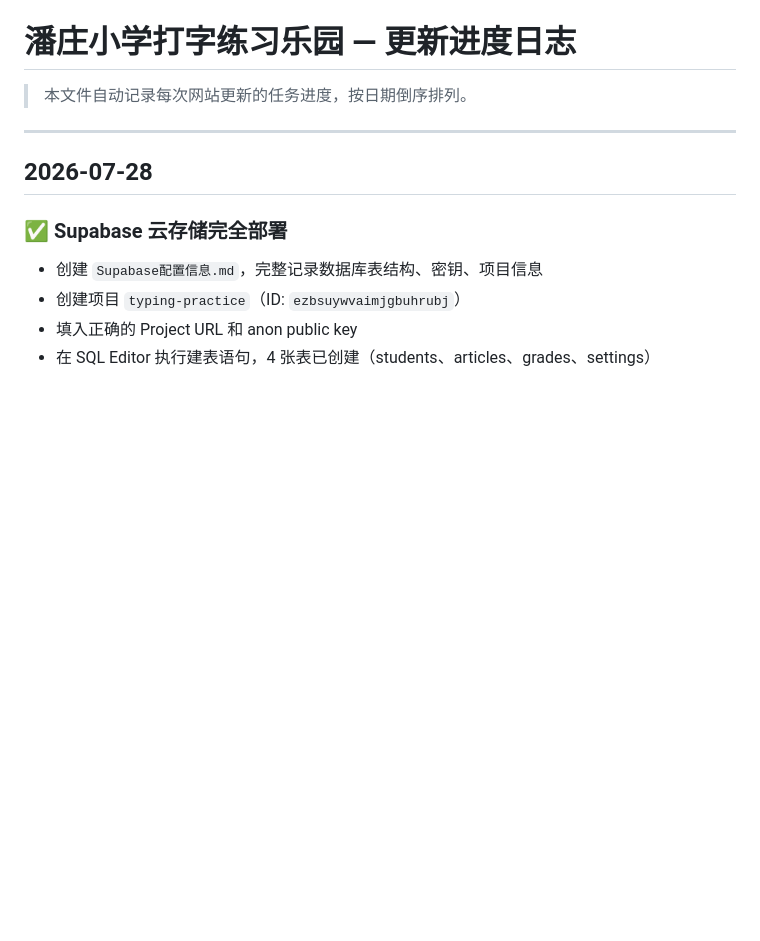
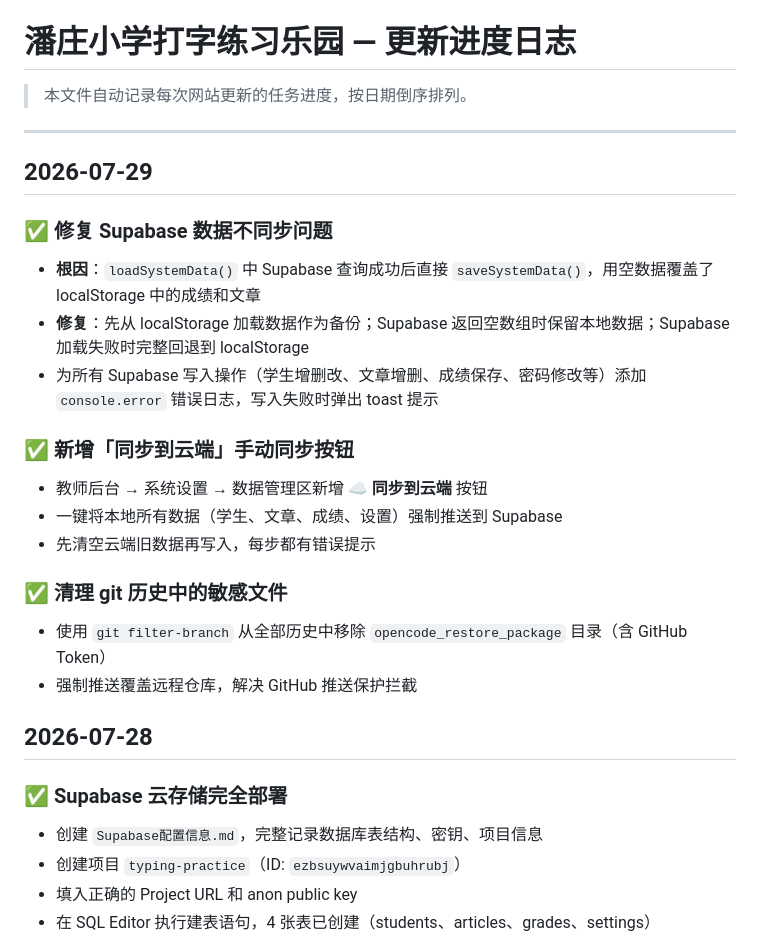
Before and after one commit to vincent-az/typing-practice, a Markdown page: 更新进度日志.md, the part around the change. GitHub-like rendering; blank space fills up the shorter version.

Commit message:
更新进度日志：2026-07-29 Supabase同步修复

```diff
--- a/更新进度日志.md
+++ b/更新进度日志.md
@@ -3,6 +3,22 @@
 > 本文件自动记录每次网站更新的任务进度，按日期倒序排列。
 
 ---
+
+## 2026-07-29
+
+### ✅ 修复 Supabase 数据不同步问题
+- **根因**：`loadSystemData()` 中 Supabase 查询成功后直接 `saveSystemData()`，用空数据覆盖了 localStorage 中的成绩和文章
+- **修复**：先从 localStorage 加载数据作为备份；Supabase 返回空数组时保留本地数据；Supabase 加载失败时完整回退到 localStorage
+- 为所有 Supabase 写入操作（学生增删改、文章增删、成绩保存、密码修改等）添加 `console.error` 错误日志，写入失败时弹出 toast 提示
+
+### ✅ 新增「同步到云端」手动同步按钮
+- 教师后台 → 系统设置 → 数据管理区新增 **☁️ 同步到云端** 按钮
+- 一键将本地所有数据（学生、文章、成绩、设置）强制推送到 Supabase
+- 先清空云端旧数据再写入，每步都有错误提示
+
+### ✅ 清理 git 历史中的敏感文件
+- 使用 `git filter-branch` 从全部历史中移除 `opencode_restore_package` 目录（含 GitHub Token）
+- 强制推送覆盖远程仓库，解决 GitHub 推送保护拦截
 
 ## 2026-07-28
 
```
